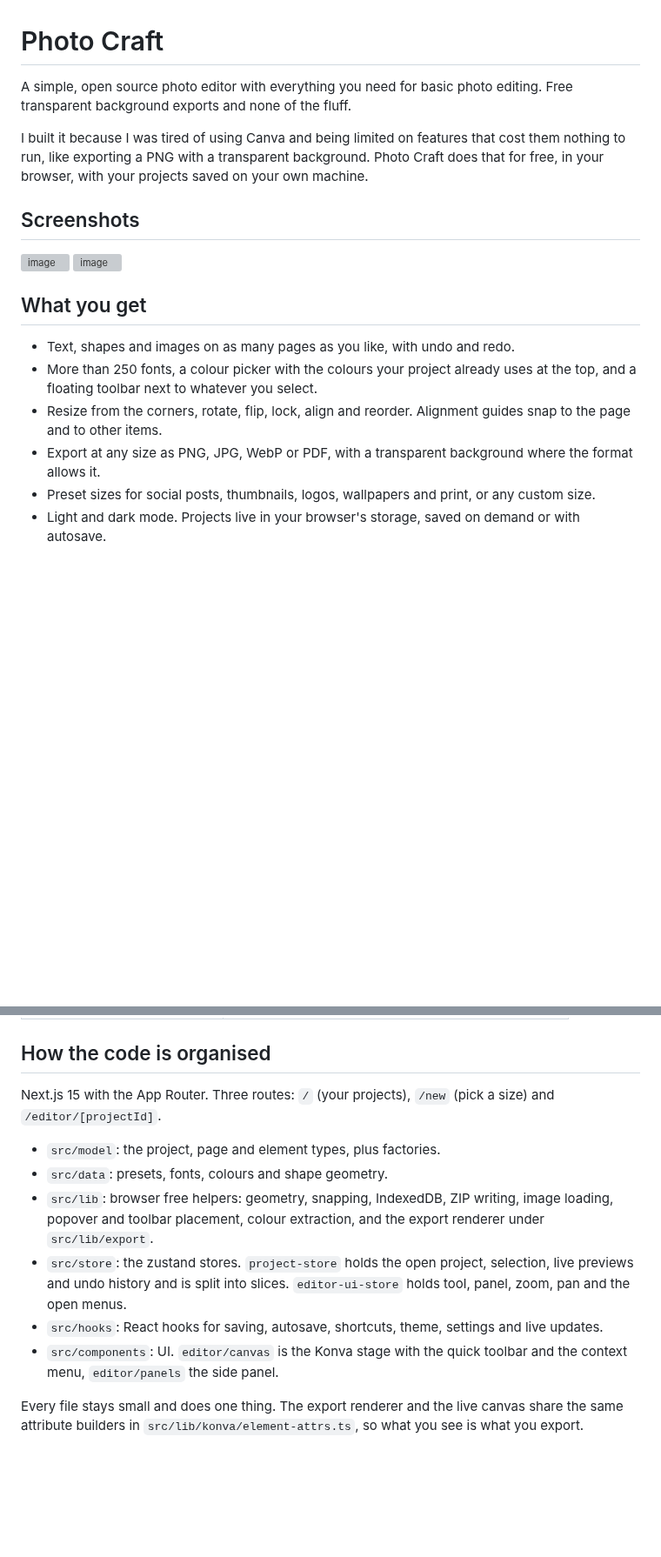
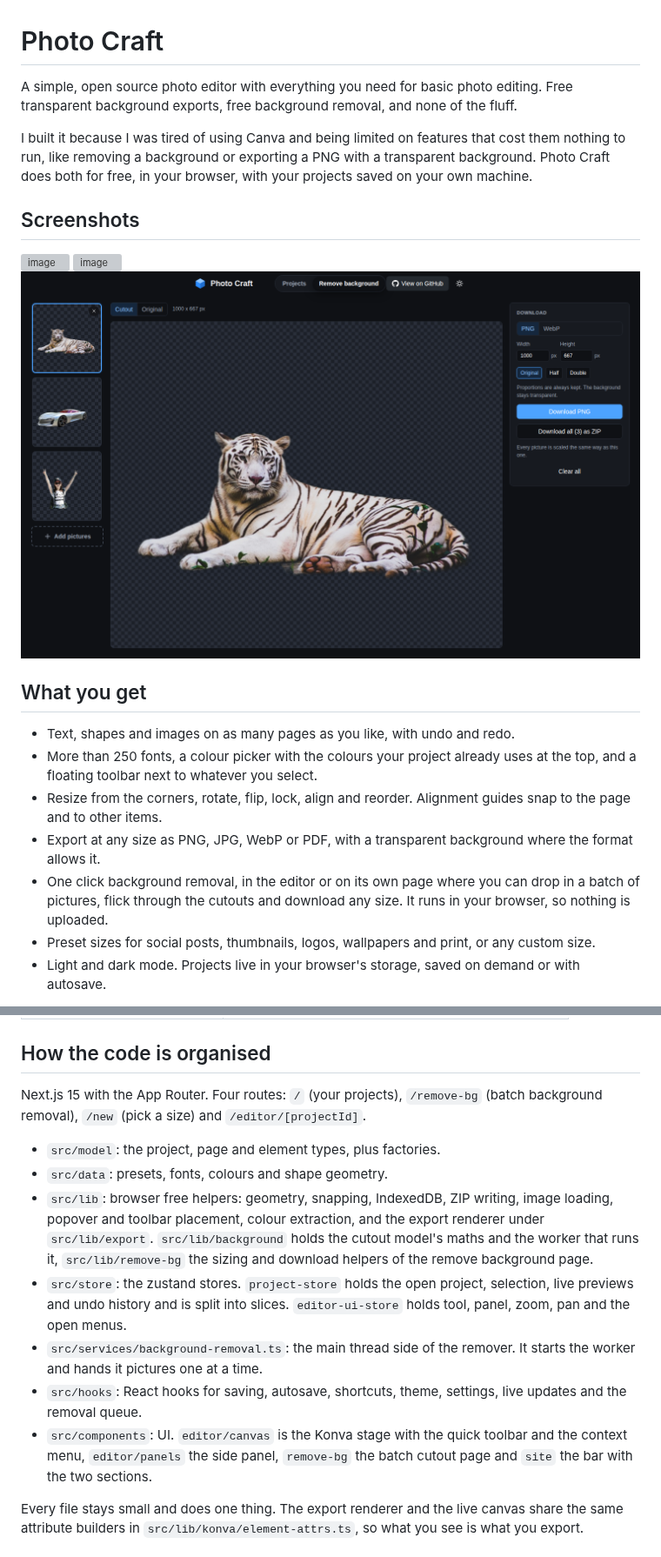
Before and after one commit to edison16a/photo-craft, a Markdown page: README.md, 2 parts joined by grey strips. Shown at 87% size. Drawn GitHub-style; pictures changed too: docs/screenshots/remove-bg.png (added); blank space fills up the shorter version; grey boxes are pictures that could not be loaded.

Commit message:
Document background removal and the new page
Co-Authored-By: Claude Fable 5.1 <noreply@anthropic.com>
Claude-Session: https://claude.ai/code/session_015XrpCTkV8wPXXw1FhfY9i3

```diff
--- a/README.md
+++ b/README.md
@@ -1,8 +1,8 @@
 # Photo Craft
 
-A simple, open source photo editor with everything you need for basic photo editing. Free transparent background exports and none of the fluff.
+A simple, open source photo editor with everything you need for basic photo editing. Free transparent background exports, free background removal, and none of the fluff.
 
-I built it because I was tired of using Canva and being limited on features that cost them nothing to run, like exporting a PNG with a transparent background. Photo Craft does that for free, in your browser, with your projects saved on your own machine.
+I built it because I was tired of using Canva and being limited on features that cost them nothing to run, like removing a background or exporting a PNG with a transparent background. Photo Craft does both for free, in your browser, with your projects saved on your own machine.
 
 ## Screenshots
 
@@ -10,6 +10,7 @@ I built it because I was tired of using Canva and being limited on features that
 
 <img width="1509" height="858" alt="image" src="https://github.com/user-attachments/assets/e54a09ef-2874-4019-9081-4967a9ca0e3a" />
 
+<img width="1440" height="900" alt="The remove background page with three cutouts" src="docs/screenshots/remove-bg.png" />
 
 ## What you get
 
@@ -17,6 +18,7 @@ I built it because I was tired of using Canva and being limited on features that
 - More than 250 fonts, a colour picker with the colours your project already uses at the top, and a floating toolbar next to whatever you select.
 - Resize from the corners, rotate, flip, lock, align and reorder. Alignment guides snap to the page and to other items.
 - Export at any size as PNG, JPG, WebP or PDF, with a transparent background where the format allows it.
+- One click background removal, in the editor or on its own page where you can drop in a batch of pictures, flick through the cutouts and download any size. It runs in your browser, so nothing is uploaded.
 - Preset sizes for social posts, thumbnails, logos, wallpapers and print, or any custom size.
 - Light and dark mode. Projects live in your browser's storage, saved on demand or with autosave.
 
@@ -58,14 +66,15 @@ npm run lint       # eslint
 
 ## How the code is organised
 
-Next.js 15 with the App Router. Three routes: `/` (your projects), `/new` (pick a size) and `/editor/[projectId]`.
+Next.js 15 with the App Router. Four routes: `/` (your projects), `/remove-bg` (batch background removal), `/new` (pick a size) and `/editor/[projectId]`.
 
 - `src/model`: the project, page and element types, plus factories.
 - `src/data`: presets, fonts, colours and shape geometry.
-- `src/lib`: browser free helpers: geometry, snapping, IndexedDB, ZIP writing, image loading, popover and toolbar placement, colour extraction, and the export renderer under `src/lib/export`.
+- `src/lib`: browser free helpers: geometry, snapping, IndexedDB, ZIP writing, image loading, popover and toolbar placement, colour extraction, and the export renderer under `src/lib/export`. `src/lib/background` holds the cutout model's maths and the worker that runs it, `src/lib/remove-bg` the sizing and download helpers of the remove background page.
 - `src/store`: the zustand stores. `project-store` holds the open project, selection, live previews and undo history and is split into slices. `editor-ui-store` holds tool, panel, zoom, pan and the open menus.
-- `src/hooks`: React hooks for saving, autosave, shortcuts, theme, settings and live updates.
-- `src/components`: UI. `editor/canvas` is the Konva stage with the quick toolbar and the context menu, `editor/panels` the side panel.
+- `src/services/background-removal.ts`: the main thread side of the remover. It starts the worker and hands it pictures one at a time.
+- `src/hooks`: React hooks for saving, autosave, shortcuts, theme, settings, live updates and the removal queue.
+- `src/components`: UI. `editor/canvas` is the Konva stage with the quick toolbar and the context menu, `editor/panels` the side panel, `remove-bg` the batch cutout page and `site` the bar with the two sections.
 
 Every file stays small and does one thing. The export renderer and the live canvas share the same attribute builders in `src/lib/konva/element-attrs.ts`, so what you see is what you export.
 
```
Also changed, not shown: other parts of README.md (+6 -0 lines).
